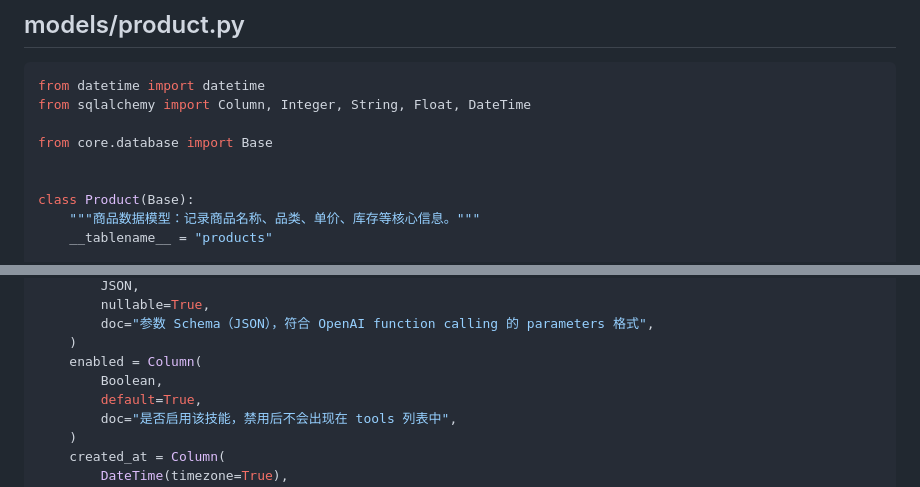
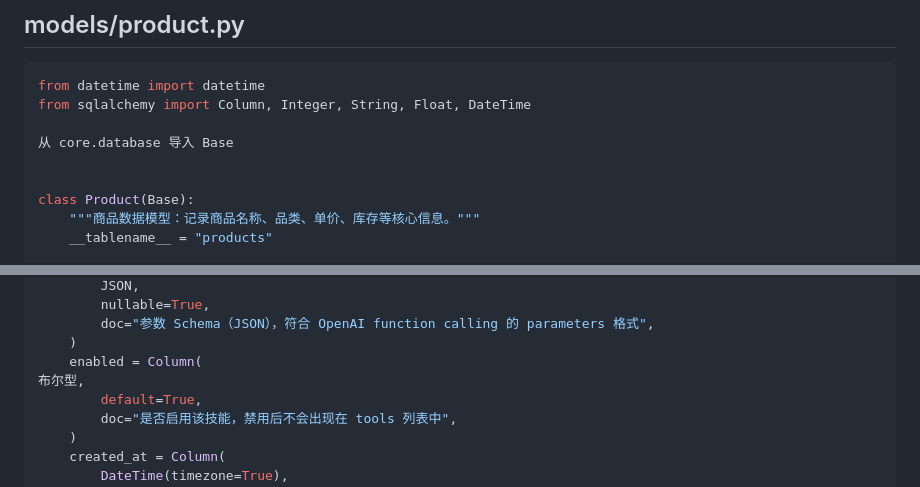
Before and after one commit to ljh6666621/api_lab, a Markdown page: lx.md, 2 parts joined by grey strips. Drawn GitHub-style.

```diff
--- a/lx.md
+++ b/lx.md
@@ -98,7 +98,7 @@ class Department(Base):
 from datetime import datetime
 from sqlalchemy import Column, Integer, String, Float, DateTime
 
-from core.database import Base
+从 core.database 导入 Base
 
 
 class Product(Base):
@@ -483,7 +483,7 @@ class Skill(Base):
         doc="参数 Schema（JSON），符合 OpenAI function calling 的 parameters 格式",
     )
     enabled = Column(
-        Boolean,
+布尔型,
         default=True,
         doc="是否启用该技能，禁用后不会出现在 tools 列表中",
     )
```
Also changed, not shown: other parts of lx.md (+34 -34 lines).
